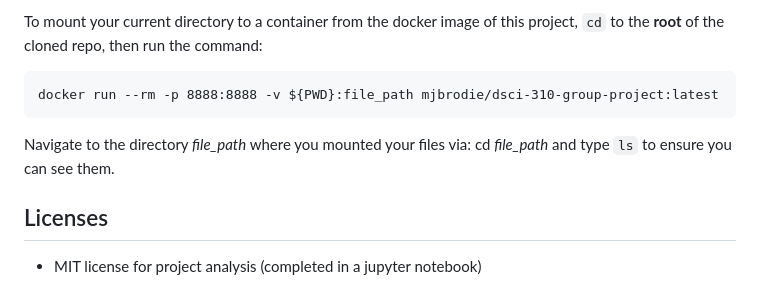
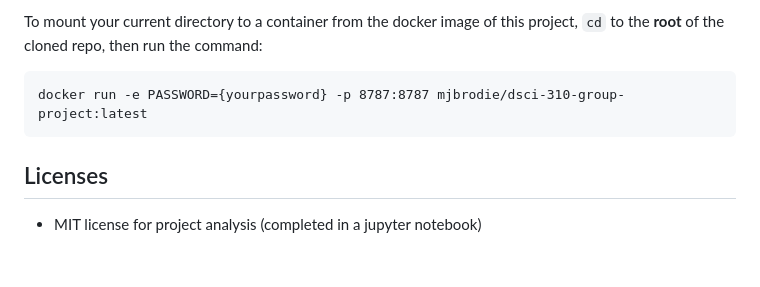
Before and after one commit to DSCI-310/dsci-310-group-16, a Markdown page: README.md, the part around the change. Drawn GitHub-style; blank space fills up the shorter version.

````diff
--- a/README.md
+++ b/README.md
@@ -75,9 +75,8 @@ docker pull mjbrodie/dsci-310-group-project:latest
 
 To mount your current directory to a container from the docker image of this project, `cd` to the **root** of the cloned repo, then run the command:
 ```
-docker run --rm -p 8888:8888 -v ${PWD}:file_path mjbrodie/dsci-310-group-project:latest
+docker run -e PASSWORD={yourpassword} -p 8787:8787 mjbrodie/dsci-310-group-project:latest
 ```
-Navigate to the directory *file_path* where you mounted your files via: cd *file_path* and type `ls` to ensure you can see them.
 
 ## Licenses
 - MIT license for project analysis (completed in a jupyter notebook)
````
